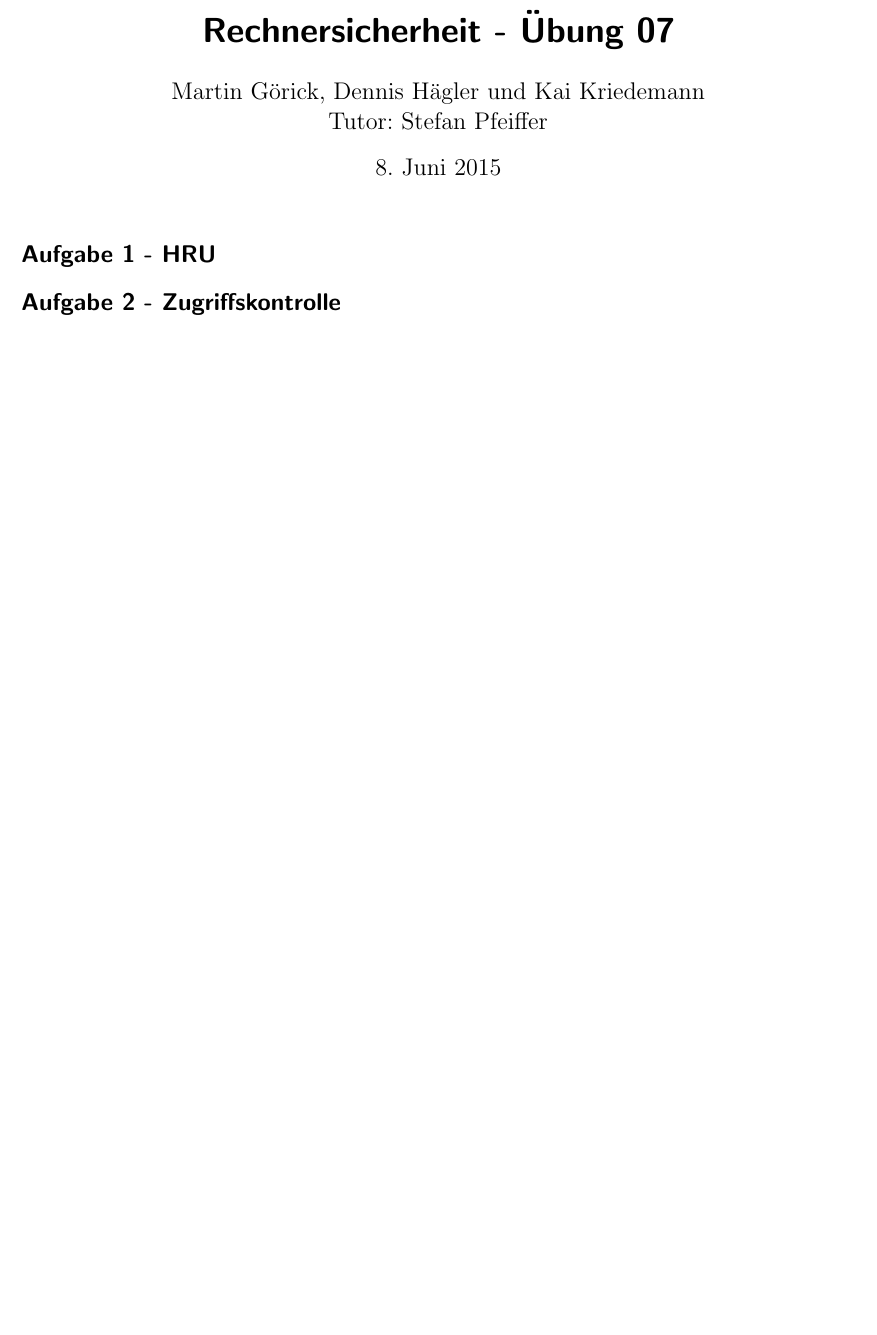
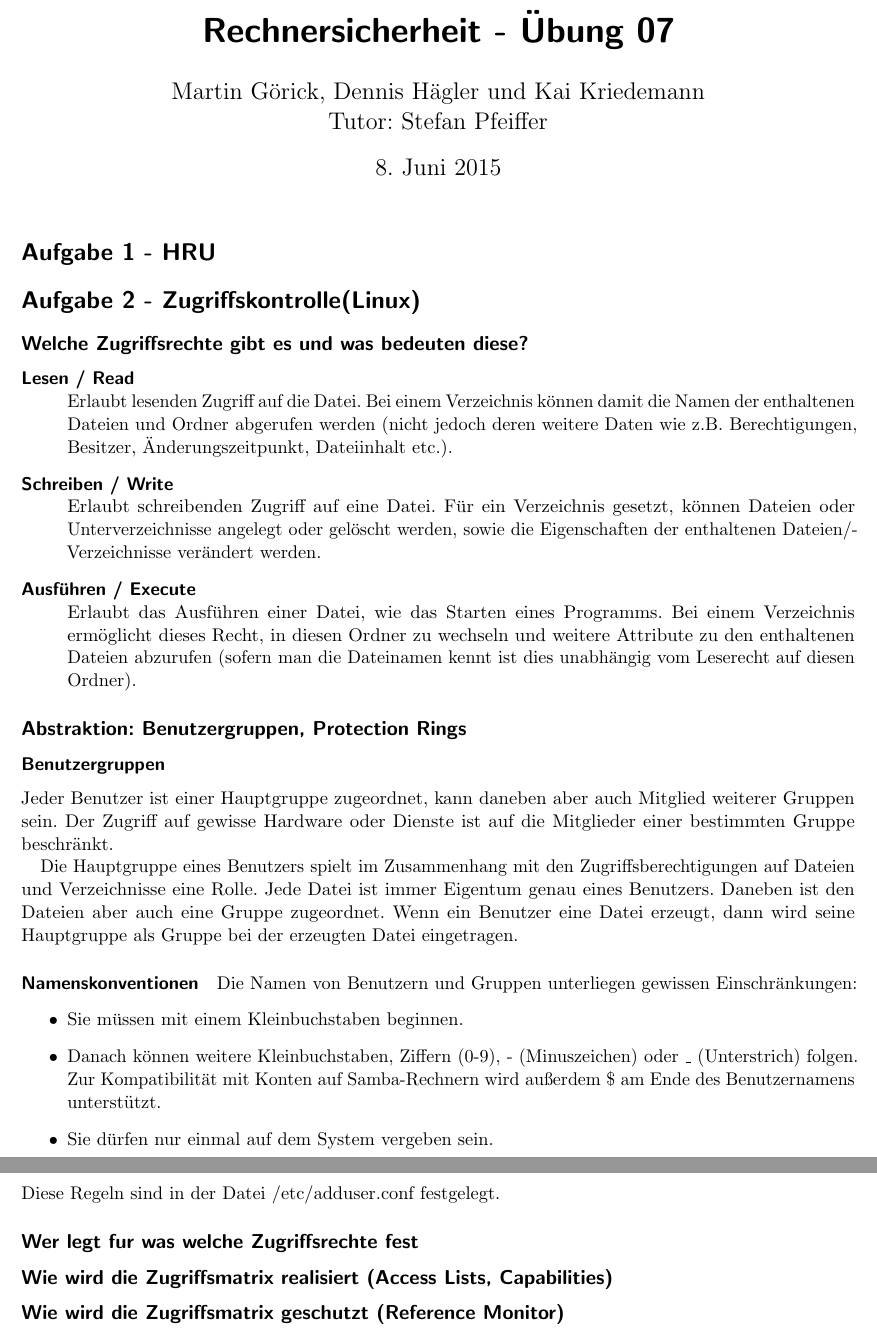
Before and after one commit to DenniJensen/Rechnersicherheit, a LaTeX problem sheet (uebungen/ueb08/08.tex): part of the page before the commit and two parts of pages 1 and 2 of 2 after it, the two joined at a grey line, cut so that both start at the same text, the shorter picture padded with empty space. Compiled offline with pdfLaTeX.

Commit message:
add stuff for access rights linux

```diff
--- a/uebungen/ueb08/08.tex
+++ b/uebungen/ueb08/08.tex
@@ -116,6 +116,51 @@
 
 \section*{Aufgabe 1 - HRU}
 
-\section*{Aufgabe 2 - Zugriffskontrolle}
+\section*{Aufgabe 2 - Zugriffskontrolle(Linux)}
+\subsection*{Welche Zugriffsrechte gibt es und was bedeuten diese?}
+\begin{description}
+  \item[Lesen / Read] \hfill \\
+    Erlaubt lesenden Zugriff auf die Datei. Bei einem Verzeichnis können damit
+    die Namen der enthaltenen Dateien und Ordner abgerufen werden (nicht jedoch
+    deren weitere Daten wie z.B. Berechtigungen, Besitzer, Änderungszeitpunkt,
+    Dateiinhalt etc.).
+  \item[Schreiben / Write] \hfill \\
+    Erlaubt schreibenden Zugriff auf eine Datei. Für ein Verzeichnis gesetzt,
+    können Dateien oder Unterverzeichnisse angelegt oder gelöscht werden, sowie
+    die Eigenschaften der enthaltenen Dateien/Verzeichnisse verändert werden.
+  \item[Ausführen / Execute] \hfill \\
+    Erlaubt das Ausführen einer Datei, wie das Starten eines Programms. Bei
+    einem Verzeichnis ermöglicht dieses Recht, in diesen Ordner zu wechseln und
+    weitere Attribute zu den enthaltenen Dateien abzurufen (sofern man die
+    Dateinamen kennt ist dies unabhängig vom Leserecht auf diesen Ordner).
+\end{description}
+
+\subsection*{Abstraktion: Benutzergruppen, Protection Rings}
+\subsubsection*{Benutzergruppen}
+Jeder Benutzer ist einer Hauptgruppe zugeordnet, kann daneben aber auch
+Mitglied weiterer Gruppen sein. Der Zugriff auf gewisse Hardware oder Dienste
+ist auf die Mitglieder einer bestimmten Gruppe beschränkt.
+
+Die Hauptgruppe eines Benutzers spielt im Zusammenhang mit den
+Zugriffsberechtigungen auf Dateien und Verzeichnisse eine Rolle. Jede Datei ist
+immer Eigentum genau eines Benutzers. Daneben ist den Dateien aber auch eine
+Gruppe zugeordnet. Wenn ein Benutzer eine Datei erzeugt, dann wird seine
+Hauptgruppe als Gruppe bei der erzeugten Datei eingetragen.
+
+
+\paragraph{Namenskonventionen}
+Die Namen von Benutzern und Gruppen unterliegen gewissen Einschränkungen:
+\begin{itemize}
+  \item Sie müssen mit einem Kleinbuchstaben beginnen.
+  \item Danach können weitere Kleinbuchstaben, Ziffern (0-9), - (Minuszeichen)
+    oder _ (Unterstrich) folgen. Zur Kompatibilität mit Konten auf
+    Samba-Rechnern wird außerdem \$ am Ende des Benutzernamens unterstützt.
+  \item Sie dürfen nur einmal auf dem System vergeben sein.
+\end{itemize}
+Diese Regeln sind in der Datei /etc/adduser.conf festgelegt.
+
+\subsection*{Wer legt fur was welche Zugriffsrechte fest}
+\subsection*{Wie wird die Zugriffsmatrix realisiert (Access Lists, Capabilities)}
+\subsection*{Wie wird die Zugriffsmatrix geschutzt (Reference Monitor)}
 
 \end{document}
```
